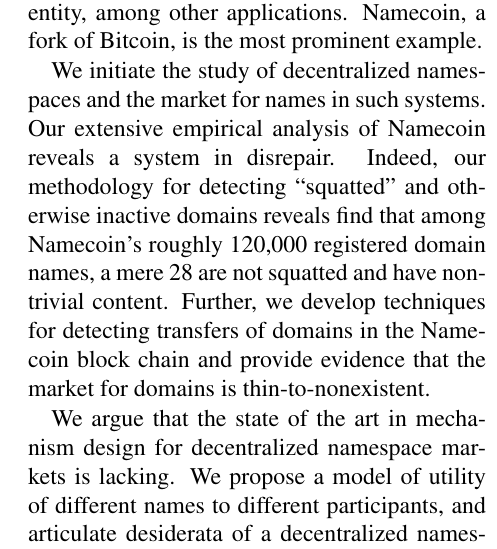
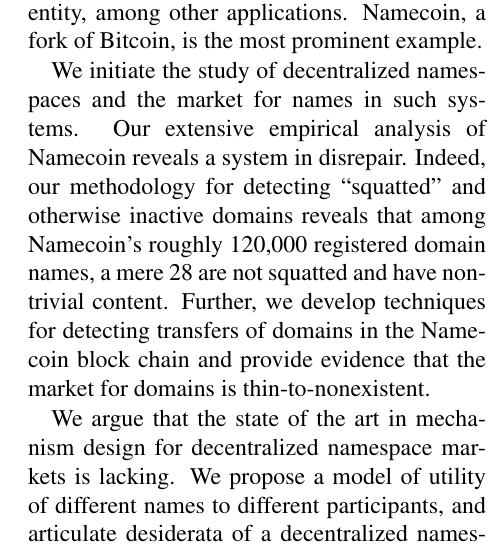
Before and after one commit to citp/namecoin-analysis, a LaTeX paper (paper/paper-namecoin.tex, which reads paper/abstract.tex): part of one column of page 1 of 22, cut so that both start at the same text. Compiled offline with pdfLaTeX.

Commit message:
fixed typo

```diff
--- a/paper/abstract.tex
+++ b/paper/abstract.tex
@@ -6,7 +6,7 @@
 \begin{abstract}
 Secure decentralized namespaces have recently become possible due to cryptocurrency technology. They enable a censorship-resistant domain-name system outside the control of any single entity, among other applications. Namecoin, a fork of Bitcoin, is the most prominent example.
 
-We initiate the study of decentralized namespaces and the market for names in such systems. Our extensive empirical analysis of Namecoin reveals a system in disrepair. Indeed, our methodology for detecting ``squatted'' and otherwise inactive domains reveals find that among Namecoin's roughly 120,000 registered domain names, a mere 28 are not squatted and have nontrivial content. Further, we develop techniques for detecting transfers of domains in the Namecoin block chain and provide evidence that the market for domains is thin-to-nonexistent.
+We initiate the study of decentralized namespaces and the market for names in such systems. Our extensive empirical analysis of Namecoin reveals a system in disrepair. Indeed, our methodology for detecting ``squatted'' and otherwise inactive domains reveals that among Namecoin's roughly 120,000 registered domain names, a mere 28 are not squatted and have nontrivial content. Further, we develop techniques for detecting transfers of domains in the Namecoin block chain and provide evidence that the market for domains is thin-to-nonexistent.
 
 We argue that the state of the art in mechanism design for decentralized namespace markets is lacking. We propose a model of utility of different names to different participants, and articulate desiderata of a decentralized namespace in terms of this utility function. We use this model to explore the design space of mechanisms and analyze the trade-offs.
 
```
